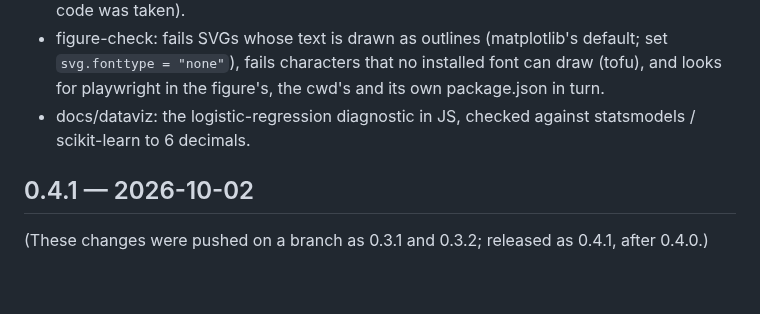
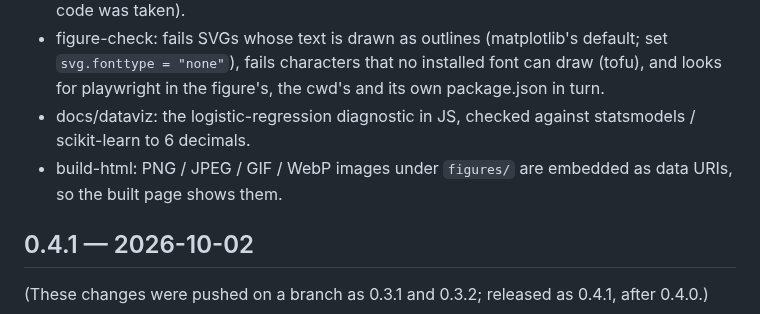
Before and after one commit to mizchi/explainer, a Markdown page: CHANGELOG.md, the part around the change. Rendered like a GitHub page; blank space fills up the shorter version.

```diff
--- a/CHANGELOG.md
+++ b/CHANGELOG.md
@@ -9,6 +9,7 @@ Bump both when the skills change, so that installed copies see an update. Never
 - explainer: diagnostic figures name what to look at and what passes in each panel title, draw the pass lines dashed, stack panels in one column for phones, and come with a verdict table (item, measured, criterion, verdict, next action) written by reading the figure, not by code. Ideas from atsushi-green/ds-ai-coding-skills (no license stated, so no text or code was taken).
 - figure-check: fails SVGs whose text is drawn as outlines (matplotlib's default; set `svg.fonttype = "none"`), fails characters that no installed font can draw (tofu), and looks for playwright in the figure's, the cwd's and its own package.json in turn.
 - docs/dataviz: the logistic-regression diagnostic in JS, checked against statsmodels / scikit-learn to 6 decimals.
+- build-html: PNG / JPEG / GIF / WebP images under `figures/` are embedded as data URIs, so the built page shows them.
 
 ## 0.4.1 — 2026-10-02
 
```
Also changed, not shown: docs/dataviz/README.md (+6 -0 lines), docs/dataviz/figures/before-2x2-mobile.png (added), docs/dataviz/figures/glm-sheet.png (added), docs/dataviz/figures/matplotlib-tofu.png (added), 1 other file.
